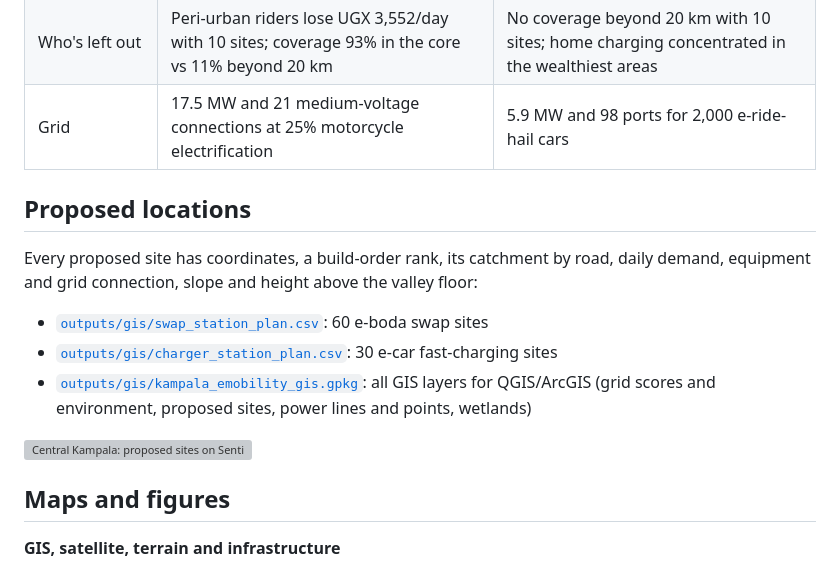
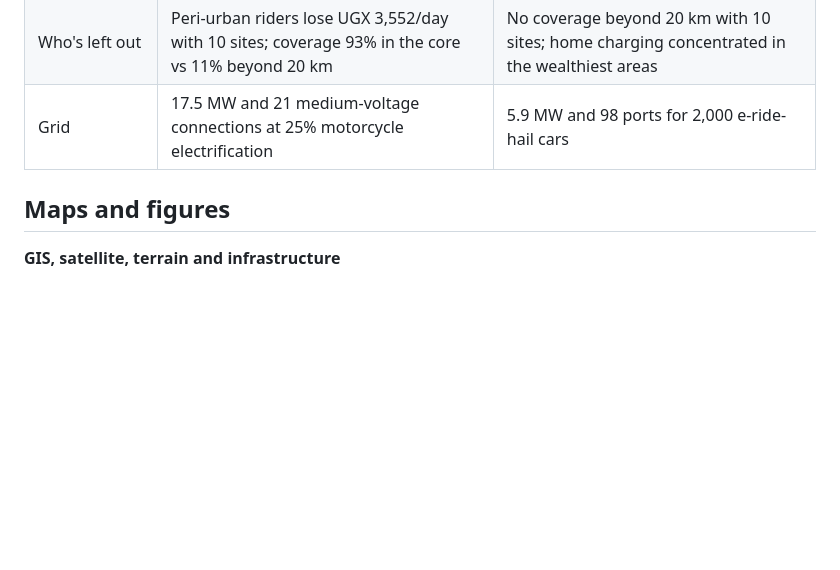
Before and after one commit to gavacharles/kampala-emobility-atlas, a Markdown page: README.md, the part around one of its changes. Drawn GitHub-style; blank space fills up the shorter version; grey boxes are pictures that could not be loaded.

```diff
--- a/README.md
+++ b/README.md
@@ -23,16 +23,6 @@
 | Economics | UGX 5,903/day saving with a station on the route; 2,029 / 3,849 / 4,489 across the city with 10 / 30 / 60 sites | Ride-hail repays a UGX 12M premium in ~8 months (96% chance of positive 5-yr NPV); private car 52% |
 | Who's left out | Peri-urban riders lose UGX 3,552/day with 10 sites; coverage 93% in the core vs 11% beyond 20 km | No coverage beyond 20 km with 10 sites; home charging concentrated in the wealthiest areas |
 | Grid | 17.5 MW and 21 medium-voltage connections at 25% motorcycle electrification | 5.9 MW and 98 ports for 2,000 e-ride-hail cars |
-
-## Proposed locations
-
-Every proposed site has coordinates, a build-order rank, its catchment by road, daily demand, equipment and grid connection, slope and height above the valley floor:
-
-- [`outputs/gis/swap_station_plan.csv`](outputs/gis/swap_station_plan.csv): 60 e-boda swap sites
-- [`outputs/gis/charger_station_plan.csv`](outputs/gis/charger_station_plan.csv): 30 e-car fast-charging sites
-- [`outputs/gis/kampala_emobility_gis.gpkg`](outputs/gis/kampala_emobility_gis.gpkg): all GIS layers for QGIS/ArcGIS (grid scores and environment, proposed sites, power lines and points, wetlands)
-
-![Central Kampala: proposed sites on Sentinel-2 imagery](figures/gis02_satellite_central_kampala.png)
 
 ## Maps and figures
 
```
Also changed, not shown: other parts of README.md (+0 -31 lines).
